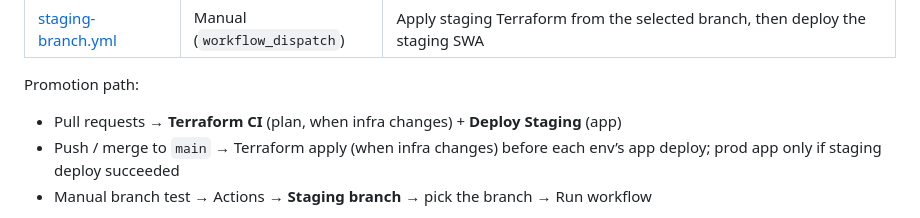
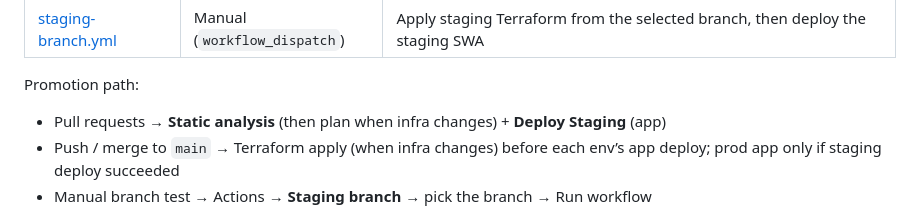
Before and after one commit to jefftindall/broadway-portfolio, a Markdown page: docs/setup.md, the part around the change. Rendered like a GitHub page.

Commit message:
Clarify PR promotion path uses Static analysis then plan.

```diff
--- a/docs/setup.md
+++ b/docs/setup.md
@@ -174,7 +174,7 @@ Terraform also manages GitHub Environment variables. The default Actions `GITHUB
 
 Promotion path:
 
-- Pull requests → **Terraform CI** (plan, when infra changes) + **Deploy Staging** (app)
+- Pull requests → **Static analysis** (then plan when infra changes) + **Deploy Staging** (app)
 - Push / merge to `main` → Terraform apply (when infra changes) before each env’s app deploy; prod app only if staging deploy succeeded
 - Manual branch test → Actions → **Staging branch** → pick the branch → Run workflow
 
```
